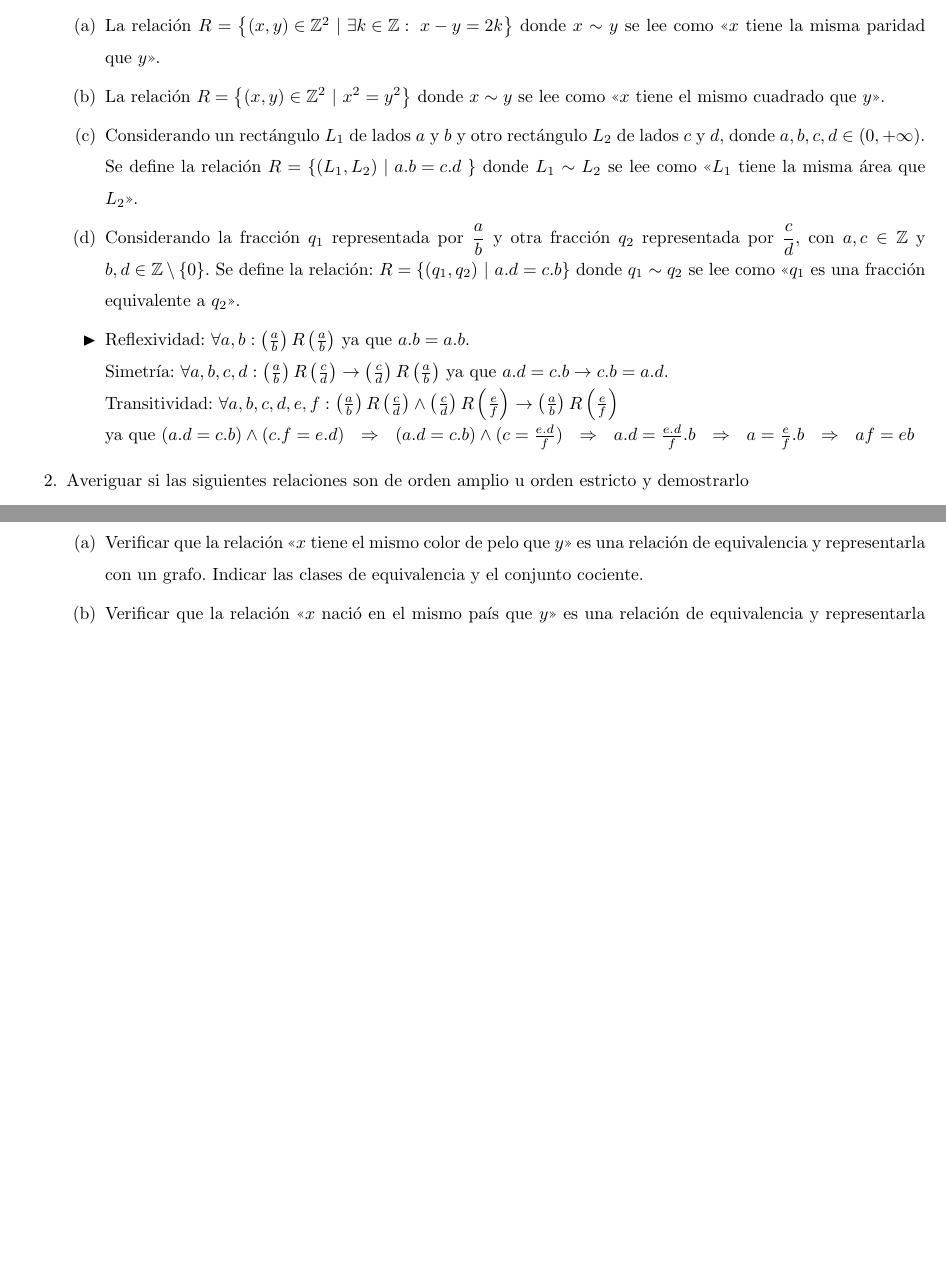
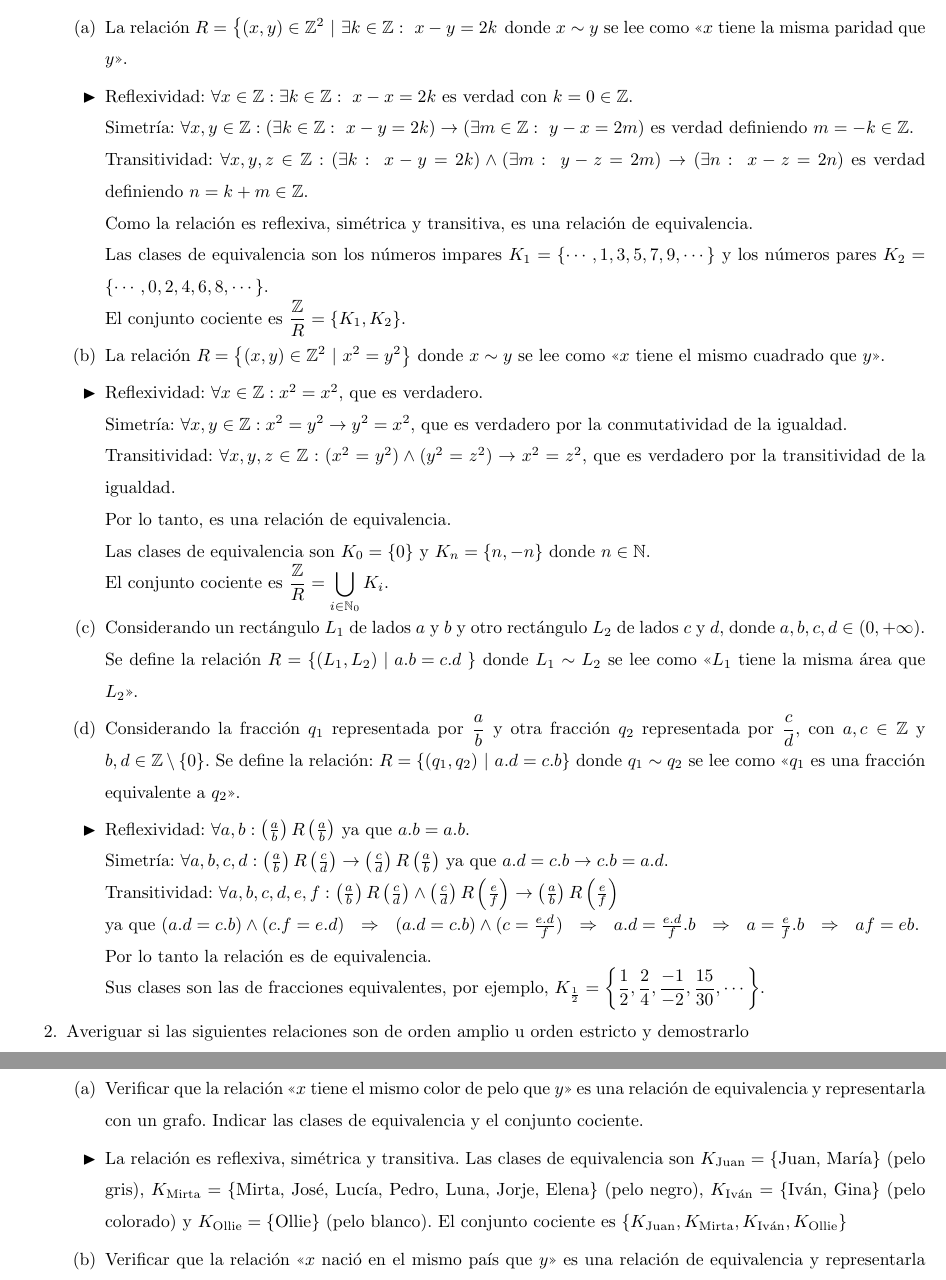
Before and after one commit to rcossio/practicaM1UNQ, a LaTeX document (practica_4/practica4.tex): two parts of pages 1 and 2 of 3 before the commit and two parts of pages 1 and 2 of 4 after it, joined at a grey line, cut so that both start at the same text, the shorter picture padded with empty space. Compiled offline with pdfLaTeX.

Commit message:
adding answers to practica 5

```diff
--- a/practica_4/practica4.tex
+++ b/practica_4/practica4.tex
@@ -8,14 +8,16 @@
 
 	\exercise Demostrar que las siguientes relaciones son de equivalencia, indicar sus clases de equivalencia y el conjunto cociente.
 	\begin{enumcols}
-		\item La relación $ R = \left\lbrace (x,y) \in \Z^{2} ~|~ \exists k \in \Z: ~x-y=2k \right\rbrace$ donde $x \sim y$ se lee como "$x$ tiene la misma paridad que $y$".
+		\item La relación $ R = \left\{(x,y) \in \Z^{2} ~|~ \exists k \in \Z: ~x-y=2k \right\right\}$ donde $x \sim y$ se lee como "$x$ tiene la misma paridad que $y$".
+		\answer Reflexividad: $\forall x \in \Z : \exists k \in \Z: ~x-x=2k$ es verdad con $k=0\in\Z$. \\ Simetría: $\forall x,y \in \Z: (\exists k \in \Z: ~x-y=2k) \then (\exists m \in \Z: ~y-x=2m)$ es verdad definiendo $m=-k\in\Z$. \\ Transitividad: $\forall x,y,z \in \Z: (\exists k: ~x-y=2k) \land (\exists m: ~y-z=2m)  \then (\exists n: ~x-z=2n)$ es verdad definiendo $n=k+m\in\Z$. \\ Como la relación es reflexiva, simétrica y transitiva, es una relación de equivalencia. \\ Las clases de equivalencia son los números impares $K_1=\{\cdots,1,3,5,7,9,\cdots\}$ y los números pares $K_2=\{\cdots,0,2,4,6,8,\cdots\}$.\\ El conjunto cociente es $\f{\Z}{R}=\{K_1,K_2\}$.
 
-		\item La relación $ R = \left\lbrace (x,y)\in \Z^{2} ~|~ x^{2}=y^{2} \right\rbrace$ donde $x \sim y$ se lee como "$x$ tiene el mismo cuadrado que $y$".
+		\item La relación $ R = \left\{ (x,y)\in \Z^{2} ~|~ x^{2}=y^{2} \right\}$ donde $x \sim y$ se lee como "$x$ tiene el mismo cuadrado que $y$".
+		\answer Reflexividad: $\forall x\in\Z: x^{2}=x^{2}$, que es verdadero. \\ Simetría: $\forall x,y\in\Z: x^{2}=y^{2} \then  y^{2}=x^{2}$, que es verdadero por la conmutatividad de la igualdad. \\ Transitividad: $\forall x,y,z\in\Z: (x^{2}=y^{2}) \land (y^{2}=z^{2}) \then x^{2}=z^{2}$, que es verdadero por la transitividad de la igualdad. \\ Por lo tanto, es una relación de equivalencia. \\ Las clases de equivalencia son $K_0=\{0\}$ y $K_n=\{n,-n\}$ donde $n\in\N$. \\ El conjunto cociente es $\f{\Z}{R}=\bigcup_{i\in\N_0} K_i$.
 
-		\item Considerando un rectángulo $L_{1}$ de lados $a$ y $b$ y otro rectángulo $L_2$ de lados $c$ y $d$, donde $a,b,c,d \in ( 0 , +\infty)$. Se define la relación $ R = \left\lbrace (L_1,L_2) ~|~ a.b=c.d ~\right\rbrace$ donde $L_{1}\sim L_{2}$ se lee como "$L_{1}$ tiene la misma área que $L_{2}$".
+		\item Considerando un rectángulo $L_{1}$ de lados $a$ y $b$ y otro rectángulo $L_2$ de lados $c$ y $d$, donde $a,b,c,d \in ( 0 , +\infty)$. Se define la relación $ R = \left\{ (L_1,L_2) ~|~ a.b=c.d ~\right\}$ donde $L_{1}\sim L_{2}$ se lee como "$L_{1}$ tiene la misma área que $L_{2}$".
 
-		\item Considerando la fracción $q_1$ representada por $\displaystyle\frac{a}{b}$ y otra fracción $q_2$ representada por $\displaystyle\frac{c}{d}$, con $a,c\in\Z$ y $b,d\in\Z\setminus\{0\} $. Se define la relación: $R = \left\lbrace (q_1,q_2) ~|~ a.d=c.b \right\rbrace$ donde $q_{1}\sim q_{2}$ se lee como "$q_{1}$ es una fracción equivalente a $q_{2}$".
-		\answer Reflexividad: $\forall a,b:  \left(\frac{a}{b}\right) R \left(\frac{a}{b}\right)$ ya que $a.b=a.b$. \\ Simetría: $\forall a,b,c,d: \left(\frac{a}{b}\right) R \left(\frac{c}{d}\right) \to \left(\frac{c}{d}\right) R \left(\frac{a}{b}\right)$ ya que $a.d=c.b \to c.b=a.d$. \\ Transitividad: $\forall a,b,c,d,e,f:  \left(\frac{a}{b}\right) R \left(\frac{c}{d}\right) \land \left(\frac{c}{d}\right) R \left(\frac{e}{f}\right) \to \left(\frac{a}{b}\right) R \left(\frac{e}{f}\right)$ \\ ya que $(a.d=c.b) \land (c.f=e.d) ~~\Then~~ (a.d=c.b) \land (c=\frac{e.d}{f}) ~~\Then~~ a.d=\frac{e.d}{f}.b ~~\Then~~ a=\frac{e}{f}.b ~~\Then~~ af=eb$
+		\item Considerando la fracción $q_1$ representada por $\f{a}{b}$ y otra fracción $q_2$ representada por $\f{c}{d}$, con $a,c\in\Z$ y $b,d\in\Z\setminus\{0\} $. Se define la relación: $R = \left\{(q_1,q_2) ~|~ a.d=c.b \right\}$ donde $q_{1}\sim q_{2}$ se lee como "$q_{1}$ es una fracción equivalente a $q_{2}$".
+		\answer Reflexividad: $\forall a,b:  \left(\frac{a}{b}\right) R \left(\frac{a}{b}\right)$ ya que $a.b=a.b$. \\ Simetría: $\forall a,b,c,d: \left(\frac{a}{b}\right) R \left(\frac{c}{d}\right) \to \left(\frac{c}{d}\right) R \left(\frac{a}{b}\right)$ ya que $a.d=c.b \to c.b=a.d$. \\ Transitividad: $\forall a,b,c,d,e,f:  \left(\frac{a}{b}\right) R \left(\frac{c}{d}\right) \land \left(\frac{c}{d}\right) R \left(\frac{e}{f}\right) \to \left(\frac{a}{b}\right) R \left(\frac{e}{f}\right)$ \\ ya que $(a.d=c.b) \land (c.f=e.d) ~~\Then~~ (a.d=c.b) \land (c=\frac{e.d}{f}) ~~\Then~~ a.d=\frac{e.d}{f}.b ~~\Then~~ a=\frac{e}{f}.b ~~\Then~~ af=eb$.\\ Por lo tanto la relación es de equivalencia. \\ Sus clases son las de fracciones equivalentes, por ejemplo, $K_{\frac{1}{2}}=\left\{\f{1}{2},\f{2}{4},\f{-1}{-2},\f{15}{30},\cdots \right\}$.
 
 	\end{enumcols}
 
@@ -39,6 +41,7 @@
 	\exercise Considerando el siguiente árbol genealógico: \\ \begin{center} \includegraphics[height=5cm]{img/familia.png} \end{center}
 	\begin{enumcols}
 		\item Verificar que la relación "$x$ tiene el mismo color de pelo que $y$" es una relación de equivalencia y representarla con un grafo. Indicar las clases de equivalencia y el conjunto cociente.
+		\answer La relación es reflexiva, simétrica y transitiva. Las clases de equivalencia son $K_{\text{Juan}}=\{$Juan, María$\}$ (pelo gris), $K_{\text{Mirta}}=\{$Mirta, José, Lucía, Pedro, Luna, Jorje, Elena$\}$ (pelo negro), $K_{\text{Iván}}=\{$Iván, Gina$\}$ (pelo colorado) y $K_{\text{Ollie}}=\{$Ollie$\}$ (pelo blanco). El conjunto cociente es $\{K_{\text{Juan}}, K_{\text{Mirta}}, K_{\text{Iván}}, K_{\text{Ollie}}\}$
 
 		\item Verificar que la relación "$x$ nació en el mismo país que $y$" es una relación de equivalencia y representarla con un grafo. Indicar las clases de equivalencia y el conjunto cociente.
 
```
Also changed, not shown: practica_1/practica1_ready.pdf (deleted), practica_4/practica4_ready.pdf (deleted), practica_4/practica4.tex (10 more changed lines).
